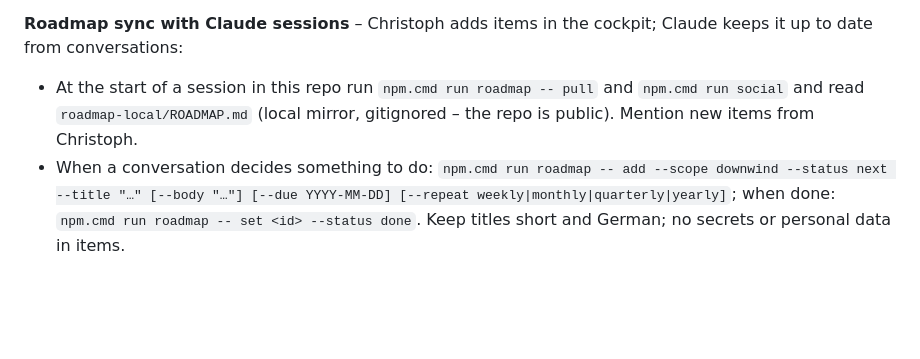
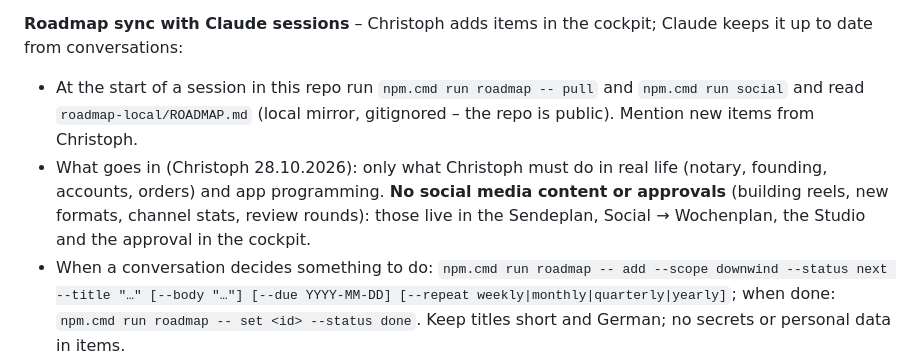
Before and after one commit to christophumbricht-dev/qnh-cockpit, a Markdown page: CLAUDE.md, the part around the change. GitHub-like rendering; blank space fills up the shorter version.

Commit message:
CLAUDE.md: roadmap only for real-life tasks and app programming, no social content
Co-Authored-By: Claude Opus 5.5 <noreply@anthropic.com>

```diff
--- a/CLAUDE.md
+++ b/CLAUDE.md
@@ -36,6 +36,7 @@ Focus mode (`rm-focus`): one open task at a time (status doing/next; order: due
 
 **Roadmap sync with Claude sessions** – Christoph adds items in the cockpit; Claude keeps it up to date from conversations:
 - At the start of a session in this repo run `npm.cmd run roadmap -- pull` and `npm.cmd run social` and read `roadmap-local/ROADMAP.md` (local mirror, gitignored – the repo is public). Mention new items from Christoph.
+- What goes in (Christoph 28.10.2026): only what Christoph must do in real life (notary, founding, accounts, orders) and app programming. **No social media content or approvals** (building reels, new formats, channel stats, review rounds): those live in the Sendeplan, Social → Wochenplan, the Studio and the approval in the cockpit.
 - When a conversation decides something to do: `npm.cmd run roadmap -- add --scope downwind --status next --title "…" [--body "…"] [--due YYYY-MM-DD] [--repeat weekly|monthly|quarterly|yearly]`; when done: `npm.cmd run roadmap -- set <id> --status done`. Keep titles short and German; no secrets or personal data in items.
 - Recurring items (`repeat`, ↻ in ROADMAP.md): `set <id> --status done` rolls them forward like the cockpit does (next due date, `last_done_at`, stays open; prints «nächstes Mal am …») – same rule `recurringDone()` in `src/finance/calc.js` (CLI logic in `scripts/roadmap-lib.mjs`, tests `tests/roadmap-cli.test.mjs`). Only `--final` closes a recurring item for good (and clears `repeat`); `--repeat none` makes it one-off.
 - If the session expired: Christoph runs `npm.cmd run roadmap -- login` (paste the link address from the e-mail, do not click it).
```
